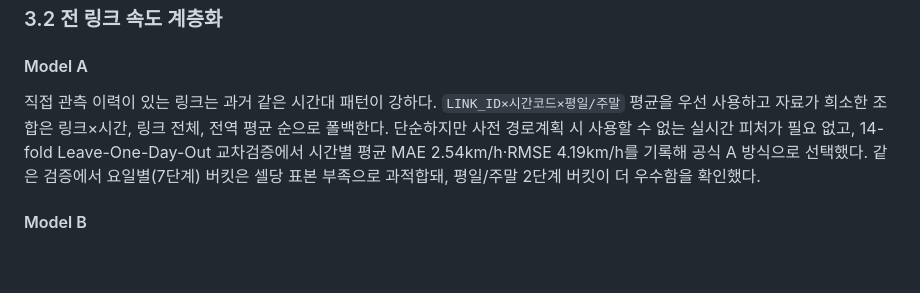
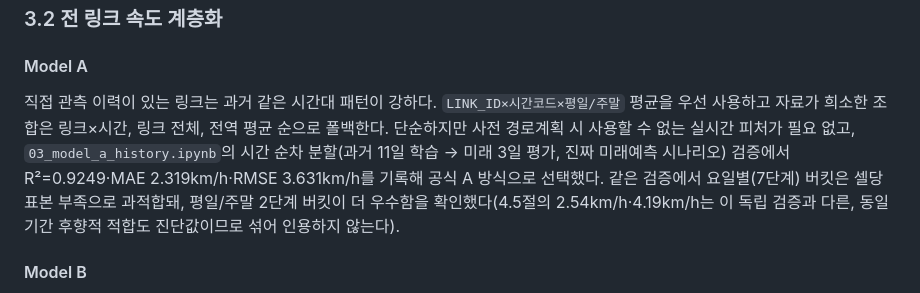
Before and after one commit to ejjunm/seoul-eco-routing, a Markdown page: docs/DATA_ANALYSIS_REPORT.md, the part around the change. Drawn GitHub-style; blank space fills up the shorter version.

Commit message:
docs: Model A 검증 방법론 오기 수정, RMSE 수치 불일치 정정
DATA_ANALYSIS_REPORT.md 3.2절이 존재하지 않는 "14-fold LODO 교차검증"을
언급하며 4.5절의 후향적 진단값(2.54/4.19)을 독립 검증 결과처럼 인용하고
있었다. 실제 독립 검증은 03_model_a_history.ipynb의 시간 순차 분할(11일
학습->3일 평가)이며 R²=0.9249·MAE 2.319·RMSE 3.631이다(NOTEBOOK_AUDIT.md
3절과 일치). 두 수치를 혼동하지 않도록 3.2절 문구를 정정하고 상호 참조를
추가했다.

observed_vs_lookup/README.md의 RMSE 4.30km/h는 같은 비교를 가리키는
DATA_ANALYSIS_REPORT.md·EDA_GUIDE.md의 4.19km/h와 불일치해 4.19로 통일했다.

```diff
--- a/docs/DATA_ANALYSIS_REPORT.md
+++ b/docs/DATA_ANALYSIS_REPORT.md
@@ -81,7 +81,7 @@
 
 #### Model A
 
-직접 관측 이력이 있는 링크는 과거 같은 시간대 패턴이 강하다. `LINK_ID×시간코드×평일/주말` 평균을 우선 사용하고 자료가 희소한 조합은 링크×시간, 링크 전체, 전역 평균 순으로 폴백한다. 단순하지만 사전 경로계획 시 사용할 수 없는 실시간 피처가 필요 없고, 14-fold Leave-One-Day-Out 교차검증에서 시간별 평균 MAE 2.54km/h·RMSE 4.19km/h를 기록해 공식 A 방식으로 선택했다. 같은 검증에서 요일별(7단계) 버킷은 셀당 표본 부족으로 과적합돼, 평일/주말 2단계 버킷이 더 우수함을 확인했다.
+직접 관측 이력이 있는 링크는 과거 같은 시간대 패턴이 강하다. `LINK_ID×시간코드×평일/주말` 평균을 우선 사용하고 자료가 희소한 조합은 링크×시간, 링크 전체, 전역 평균 순으로 폴백한다. 단순하지만 사전 경로계획 시 사용할 수 없는 실시간 피처가 필요 없고, `03_model_a_history.ipynb`의 시간 순차 분할(과거 11일 학습 → 미래 3일 평가, 진짜 미래예측 시나리오) 검증에서 R²=0.9249·MAE 2.319km/h·RMSE 3.631km/h를 기록해 공식 A 방식으로 선택했다. 같은 검증에서 요일별(7단계) 버킷은 셀당 표본 부족으로 과적합돼, 평일/주말 2단계 버킷이 더 우수함을 확인했다(4.5절의 2.54km/h·4.19km/h는 이 독립 검증과 다른, 동일 기간 후향적 적합도 진단값이므로 섞어 인용하지 않는다).
 
 #### Model B
 
```
Also changed, not shown: 1 other file.
